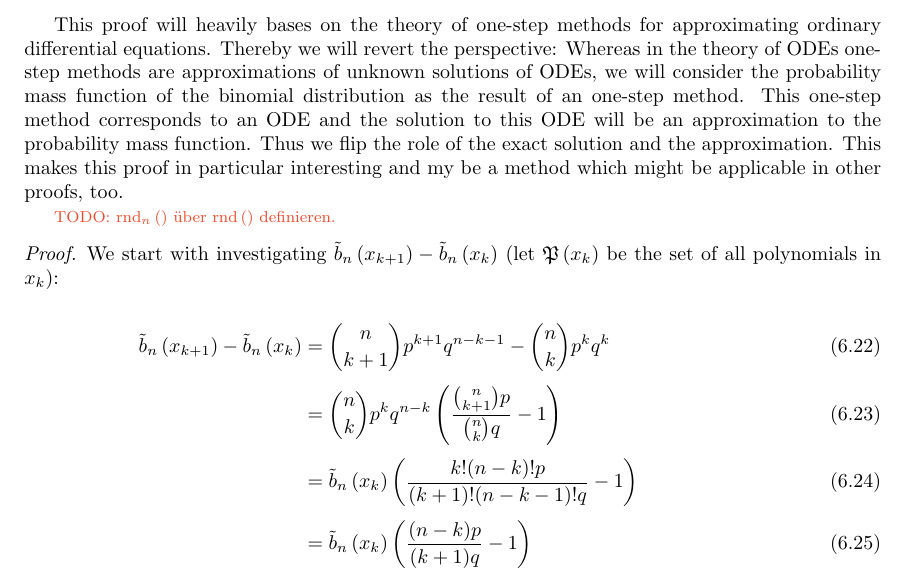
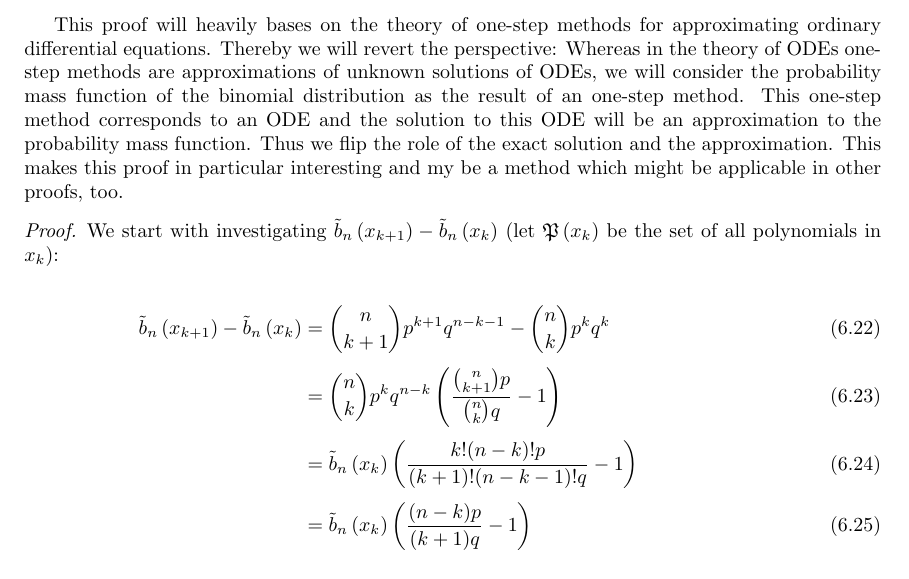
Before and after one commit to kulla/moivre_laplace_theorem, a LaTeX thesis (moivre_laplace_theorem.tex, which reads alternative_proof.tex): part of page 46 of 81, cut so that both start at the same text. Compiled offline with pdfLaTeX.

Commit message:
todo done

```diff
--- a/alternative_proof.tex
+++ b/alternative_proof.tex
@@ -106,8 +106,6 @@ We will prove the local version of the de Moivre-Laplace theorem in the followin
 \end{theorem}
 
 This proof will heavily bases on the theory of one-step methods for approximating ordinary differential equations. Thereby we will revert the perspective: Whereas in the theory of ODEs one-step methods are approximations of unknown solutions of ODEs, we will consider the probability mass function of the binomial distribution as the result of an one-step method. This one-step method corresponds to an ODE and the solution to this ODE will be an approximation to the probability mass function. Thus we flip the role of the exact solution and the approximation. This makes this proof in particular interesting and my be a method which might be applicable in other proofs, too.
-
-\todo{$\xrnd{}$ über $\rnd{}$ definieren.}
 
 \newcommand*{\knp}{\tilde k}
 \newcommand*{\xnp}{\x[\knp]}
```
